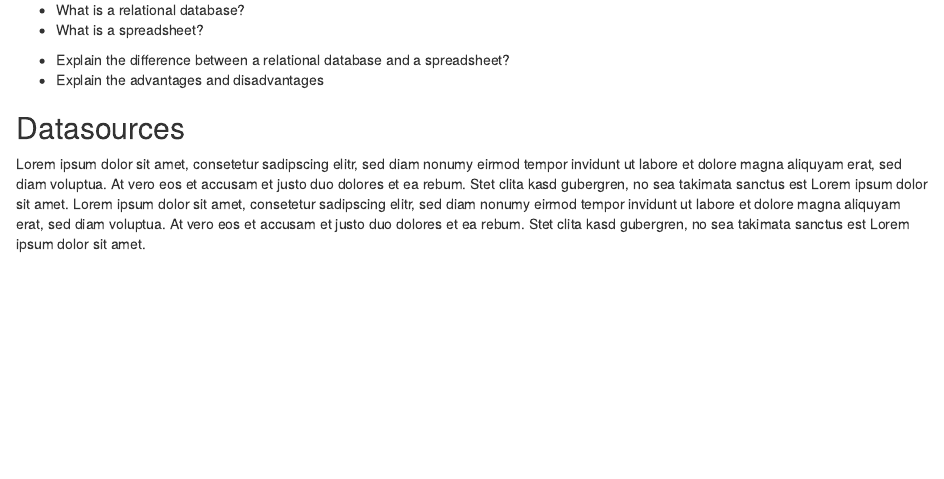
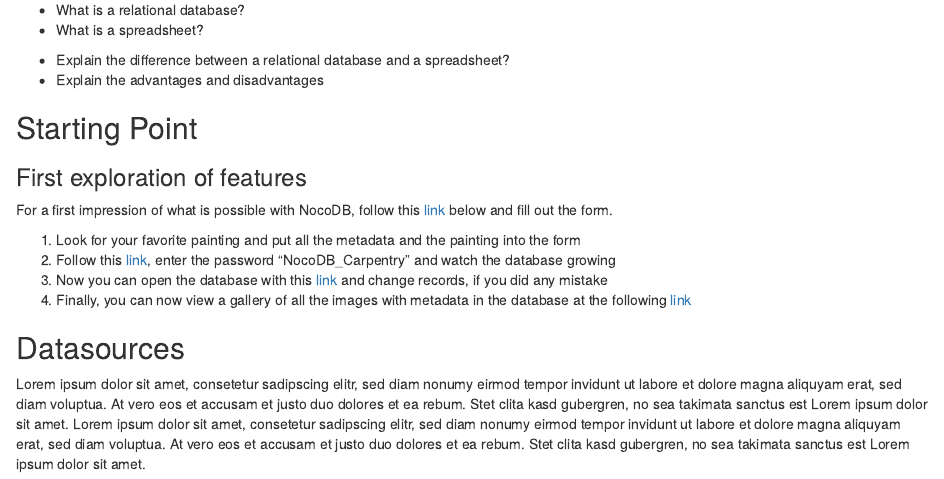
Before and after one commit to tobyhodges/RDBMS-with-NocoDB-in-the-humanities, an R Markdown document (episodes/01_introduction.Rmd): the page in a window 1100 px wide, from 70 px down. Rendered offline with R 4.5, knitr and Pandoc, with nearby package versions.

Commit message:
wrote first exploration of features

```diff
--- a/episodes/01_introduction.Rmd
+++ b/episodes/01_introduction.Rmd
@@ -18,6 +18,20 @@ exercises: 2
 
 ::::::::::::::::::::::::::::::::::::::::::::::::
 
+## Starting Point
+
+:::::::::::::::::::::::::::: challenge
+
+### First exploration of features
+
+For a first impression of what is possible with NocoDB, follow this [link](https://nocodb.adwmainz.net/dashboard/#/nc/form/d656e550-a93d-4ec7-94d8-27a7ebd1d5bc) below and fill out the form.
+
+1. Look for your favorite painting and put all the metadata and the painting into the form
+2. Follow this [link](https://nocodb.adwmainz.net/dashboard/#/nc/view/bd933a32-50af-47c7-a99a-1ca46af450aa), enter the password "NocoDB_Carpentry" and watch the database growing
+3. Now you can open the database with this [link](https://nocodb.adwmainz.net/dashboard/#/base/8b791733-2258-45b4-94c7-b954f7b21528) and change records, if you did any mistake
+4. Finally, you can now view a gallery of all the images with metadata in the database at the following [link](https://nocodb.adwmainz.net/dashboard/#/nc/gallery/a3094f97-80f6-491a-86d4-fc6613b41a01)
+
+::::::::::::::::::::::::::::::::::
 
 ## Datasources
 
```
